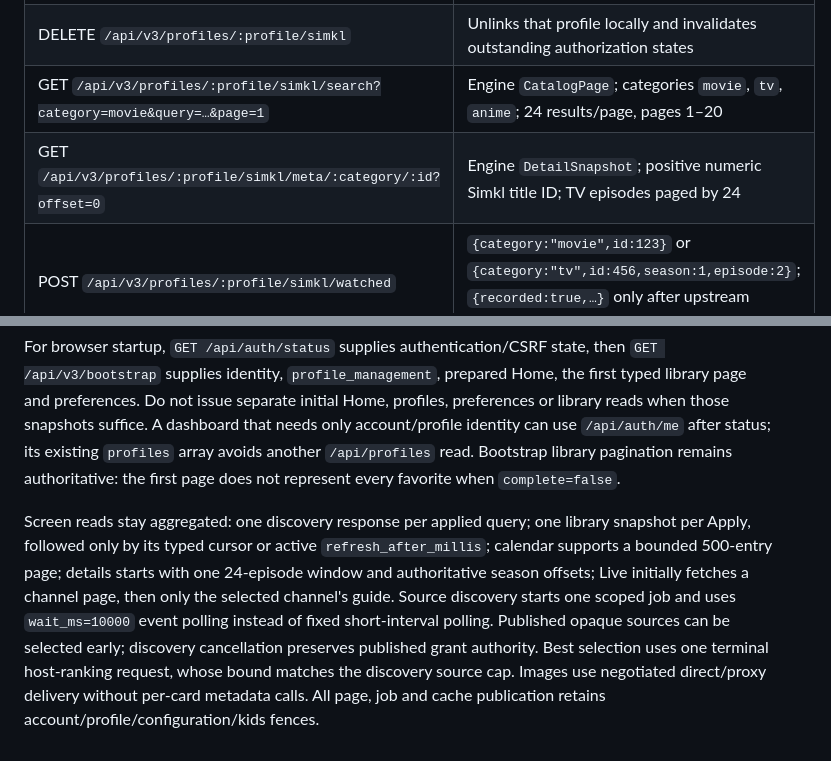
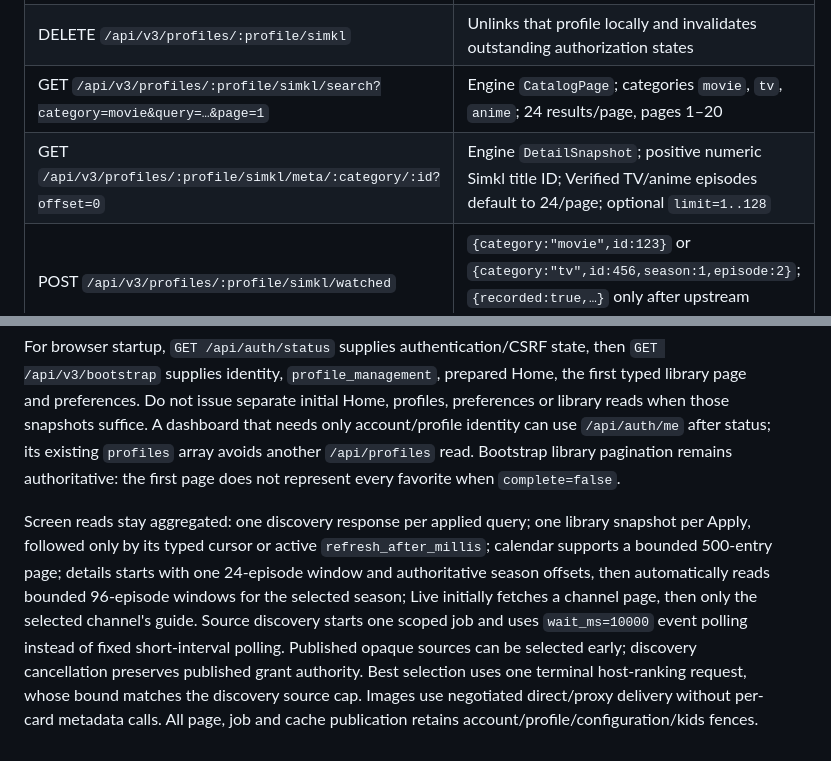
Before and after one commit to viptv-org/backend, a Markdown page: docs/SIMKL_V3.md, 2 parts joined by grey strips. Drawn GitHub-style.

```diff
--- a/docs/SIMKL_V3.md
+++ b/docs/SIMKL_V3.md
@@ -15,7 +15,7 @@ Every profile route requires a live VIPTV session with that exact selected profi
 | GET `/api/v3/simkl/callback` | Simkl `state`, exact `iss=https://simkl.com`, and `code` or `error`; redirects to `/?simkl=linked` or `/?simkl=cancelled` |
 | DELETE `/api/v3/profiles/:profile/simkl` | Unlinks that profile locally and invalidates outstanding authorization states |
 | GET `/api/v3/profiles/:profile/simkl/search?category=movie&query=…&page=1` | Engine `CatalogPage`; categories `movie`, `tv`, `anime`; 24 results/page, pages 1–20 |
-| GET `/api/v3/profiles/:profile/simkl/meta/:category/:id?offset=0` | Engine `DetailSnapshot`; positive numeric Simkl title ID; TV episodes paged by 24 |
+| GET `/api/v3/profiles/:profile/simkl/meta/:category/:id?offset=0` | Engine `DetailSnapshot`; positive numeric Simkl title ID; Verified TV/anime episodes default to 24/page; optional `limit=1..128` |
 | POST `/api/v3/profiles/:profile/simkl/watched` | `{category:"movie",id:123}` or `{category:"tv",id:456,season:1,episode:2}`; `{recorded:true,…}` only after upstream confirmation |
 
 The explicit watched action and authenticated playback/history completion events can upload exact watched items. TV watch updates first verify the requested season/episode in Simkl's own episode list. Unnumbered specials and conflicting identities are not inferred. Movie IDs and episode IDs remain distinct in the engine's projections. Metadata calls validate the returned title ID. Disabling a profile capability, unlinking, changing the selected profile, expiring a session, or changing policy invalidates work before a queued request is sent and again before its result is returned. An upstream mutation already dispatched cannot be recalled.
@@ -167,4 +167,4 @@ The dashboard connection card uses only the v3 status, authorize and DELETE rout
 
 For browser startup, `GET /api/auth/status` supplies authentication/CSRF state, then `GET /api/v3/bootstrap` supplies identity, `profile_management`, prepared Home, the first typed library page and preferences. Do not issue separate initial Home, profiles, preferences or library reads when those snapshots suffice. A dashboard that needs only account/profile identity can use `/api/auth/me` after status; its existing `profiles` array avoids another `/api/profiles` read. Bootstrap library pagination remains authoritative: the first page does not represent every favorite when `complete=false`.
 
-Screen reads stay aggregated: one discovery response per applied query; one library snapshot per Apply, followed only by its typed cursor or active `refresh_after_millis`; calendar supports a bounded 500-entry page; details starts with one 24-episode window and authoritative season offsets; Live initially fetches a channel page, then only the selected channel's guide. Source discovery starts one scoped job and uses `wait_ms=10000` event polling instead of fixed short-interval polling. Published opaque sources can be selected early; discovery cancellation preserves published grant authority. Best selection uses one terminal host-ranking request, whose bound matches the discovery source cap. Images use negotiated direct/proxy delivery without per-card metadata calls. All page, job and cache publication retains account/profile/configuration/kids fences.
+Screen reads stay aggregated: one discovery response per applied query; one library snapshot per Apply, followed only by its typed cursor or active `refresh_after_millis`; calendar supports a bounded 500-entry page; details starts with one 24-episode window and authoritative season offsets, then automatically reads bounded 96-episode windows for the selected season; Live initially fetches a channel page, then only the selected channel's guide. Source discovery starts one scoped job and uses `wait_ms=10000` event polling instead of fixed short-interval polling. Published opaque sources can be selected early; discovery cancellation preserves published grant authority. Best selection uses one terminal host-ranking request, whose bound matches the discovery source cap. Images use negotiated direct/proxy delivery without per-card metadata calls. All page, job and cache publication retains account/profile/configuration/kids fences.
```
Also changed, not shown: docs/EPISODES_V3.md (+2 -0 lines).
